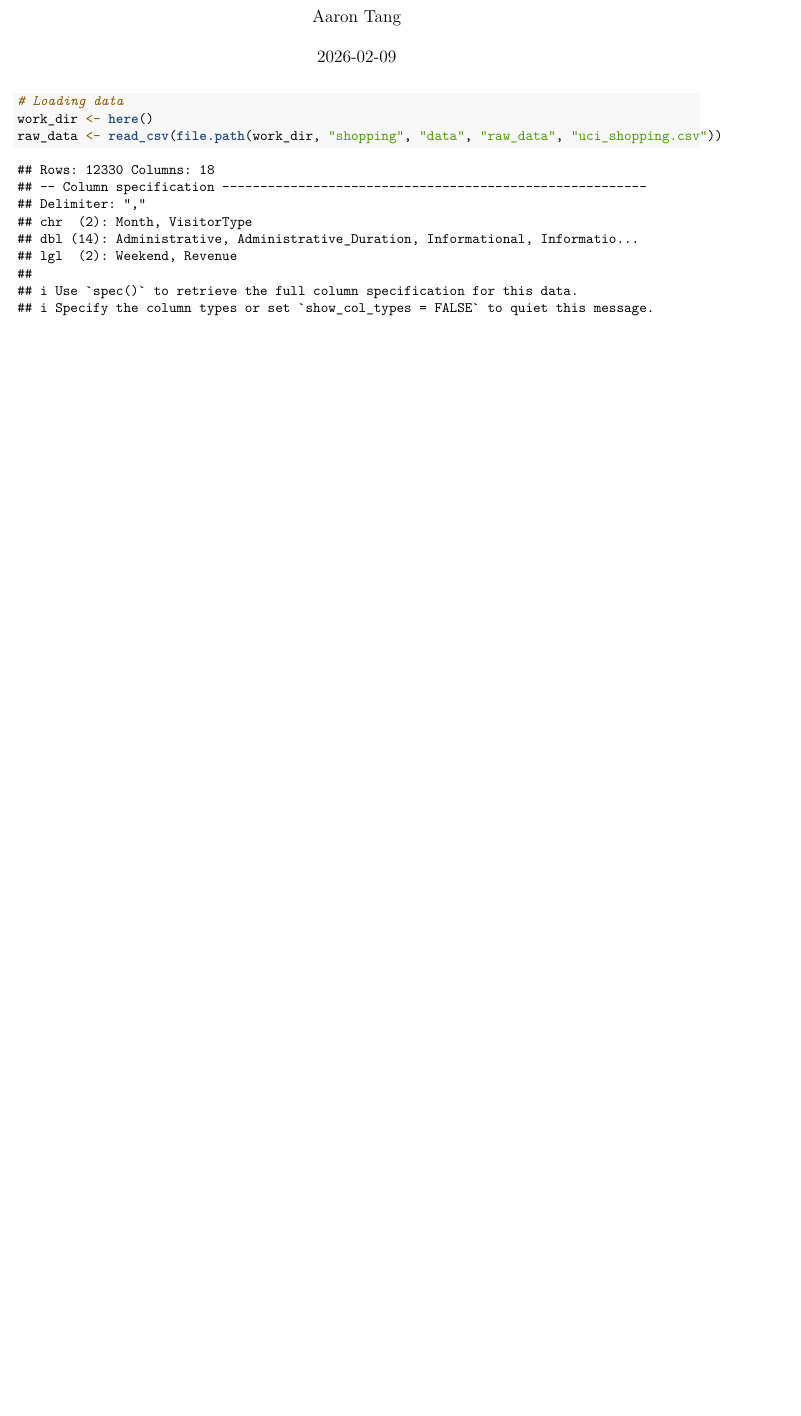
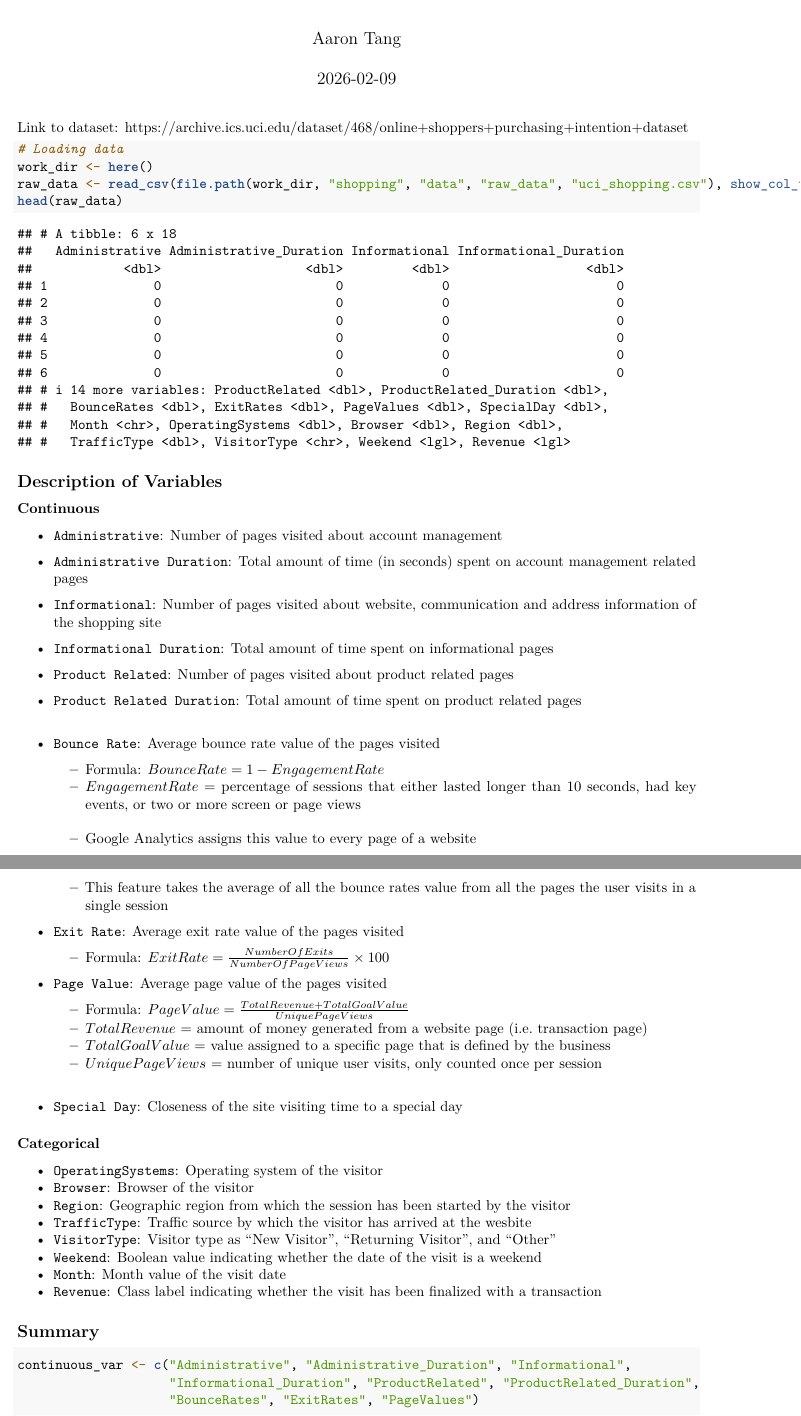
Before and after one commit to tangnaaron/zhang_pstat175_research, an R Markdown document (shopping/code/00_uci_EDA.Rmd): part of the page before the commit and two parts of pages 1 and 2 of 8 after it, the two joined at a grey line, cut so that both start at the same text, the shorter picture padded with empty space. Rendered offline with R 4.5, knitr and Pandoc, then LaTeX, with nearby package versions.

Commit message:
uci EDA starting

````diff
--- a/shopping/code/00_uci_EDA.Rmd
+++ b/shopping/code/00_uci_EDA.Rmd
@@ -13,7 +15,53 @@ library(here)
 ```
+
+Link to dataset: https://archive.ics.uci.edu/dataset/468/online+shoppers+purchasing+intention+dataset
 
 ```{r}
 # Loading data
 work_dir <- here()
-raw_data <- read_csv(file.path(work_dir, "shopping", "data", "raw_data", "uci_shopping.csv"))
+raw_data <- read_csv(file.path(work_dir, "shopping", "data", "raw_data", "uci_shopping.csv"), show_col_types =  FALSE)
+head(raw_data)
 ```
+
+## Description of Variables
+### Continuous
+- `Administrative`: Number of pages visited about account management
+- `Administrative Duration`: Total amount of time (in seconds) spent on account management related pages
+- `Informational`: Number of pages visited about website, communication and address information of the shopping site
+- `Informational Duration`: Total amount of time spent on informational pages
+- `Product Related`: Number of pages visited about product related pages
+- `Product Related Duration`: Total amount of time spent on product related pages
+\
+
+* `Bounce Rate`: Average bounce rate value of the pages visited
+  - Formula: $Bounce Rate = 1 - Engagement Rate$
+  - $Engagement Rate$ = percentage of sessions that either lasted longer than 10 seconds, had key events, or two or more screen or page views
+\
+  - Google Analytics assigns this value to every page of a website
+  - This feature takes the average of all the bounce rates value from all the pages the user visits in a single session
+- `Exit Rate`: Average exit rate value of the pages visited
+  - Formula: $Exit Rate = \frac{Number Of Exits}{Number Of Page Views} \times 100$
+- `Page Value`: Average page value of the pages visited
+  - Formula: $Page Value = \frac{Total Revenue + Total Goal Value}{Unique Page Views}$
+  - $Total Revenue$ = amount of money generated from a website page (i.e. transaction page)
+  - $Total Goal Value$ = value assigned to a specific page that is defined by the business
+  - $Unique Page Views$ = number of unique user visits, only counted once per session
+\
+
+- `Special Day`: Closeness of the site visiting time to a special day
+
+### Categorical
+- `OperatingSystems`: Operating system of the visitor
+- `Browser`: Browser of the visitor
+- `Region`: Geographic region from which the session has been started by the visitor
+- `TrafficType`: Traffic source by which the visitor has arrived at the wesbite
+- `VisitorType`: Visitor type as "New Visitor", "Returning Visitor", and "Other"
+- `Weekend`: Boolean value indicating whether the date of the visit is a weekend
+- `Month`: Month value of the visit date
+- `Revenue`: Class label indicating whether the visit has been finalized with a transaction
+
+## Summary
+```{r}
+continuous_var <- c("Administrative", "Administrative_Duration", "Informational",
+                    "Informational_Duration", "ProductRelated", "ProductRelated_Duration",
+                    "BounceRates", "ExitRates", "PageValues")
````
Also changed, not shown: shopping/code/00_uci_EDA.pdf (added), shopping/code/00_uci_EDA.Rmd (65 more changed lines).
